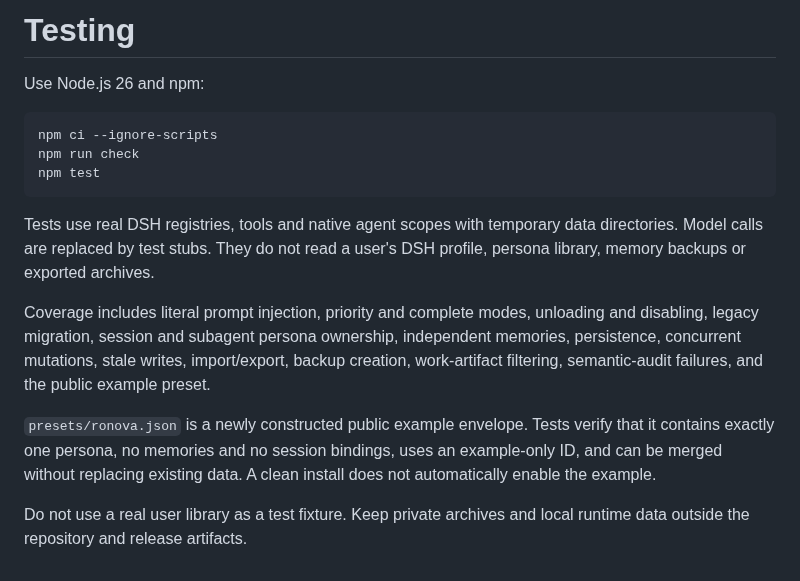
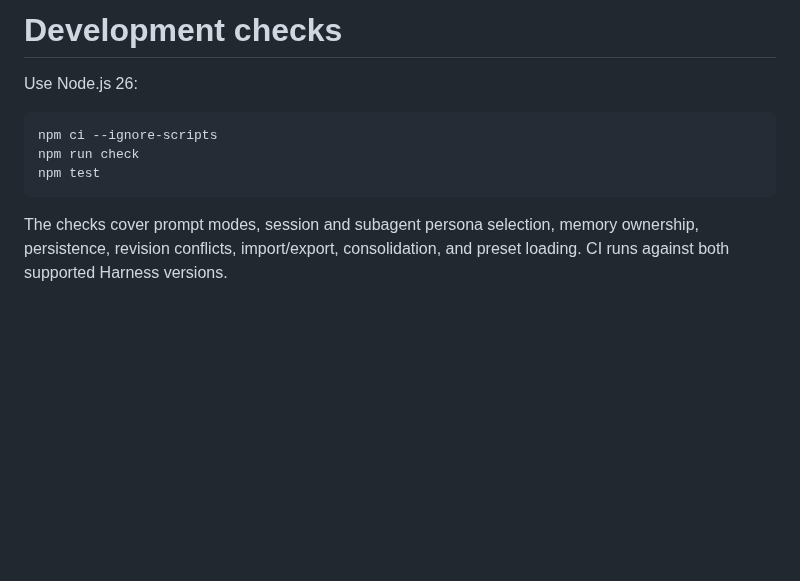
Before and after one commit to ousiqwq/dsh-soul-desk, a Markdown page: docs/TESTING.md, the part around the change. GitHub-like rendering; blank space fills up the shorter version.

````diff
--- a/docs/TESTING.md
+++ b/docs/TESTING.md
@@ -1,6 +1,6 @@
-# Testing
+# Development checks
 
-Use Node.js 26 and npm:
+Use Node.js 26:
 
 ```bash
 npm ci --ignore-scripts
@@ -8,10 +8,4 @@ npm run check
 npm test
 ```
 
-Tests use real DSH registries, tools and native agent scopes with temporary data directories. Model calls are replaced by test stubs. They do not read a user's DSH profile, persona library, memory backups or exported archives.
-
-Coverage includes literal prompt injection, priority and complete modes, unloading and disabling, legacy migration, session and subagent persona ownership, independent memories, persistence, concurrent mutations, stale writes, import/export, backup creation, work-artifact filtering, semantic-audit failures, and the public example preset.
-
-`presets/ronova.json` is a newly constructed public example envelope. Tests verify that it contains exactly one persona, no memories and no session bindings, uses an example-only ID, and can be merged without replacing existing data. A clean install does not automatically enable the example.
-
-Do not use a real user library as a test fixture. Keep private archives and local runtime data outside the repository and release artifacts.
+The checks cover prompt modes, session and subagent persona selection, memory ownership, persistence, revision conflicts, import/export, consolidation, and preset loading. CI runs against both supported Harness versions.
````
Also changed, not shown: README.en.md (added, +87 -0 lines), README.md (+41 -79 lines), docs/images/memories.png (added), docs/images/personas.png (added).
